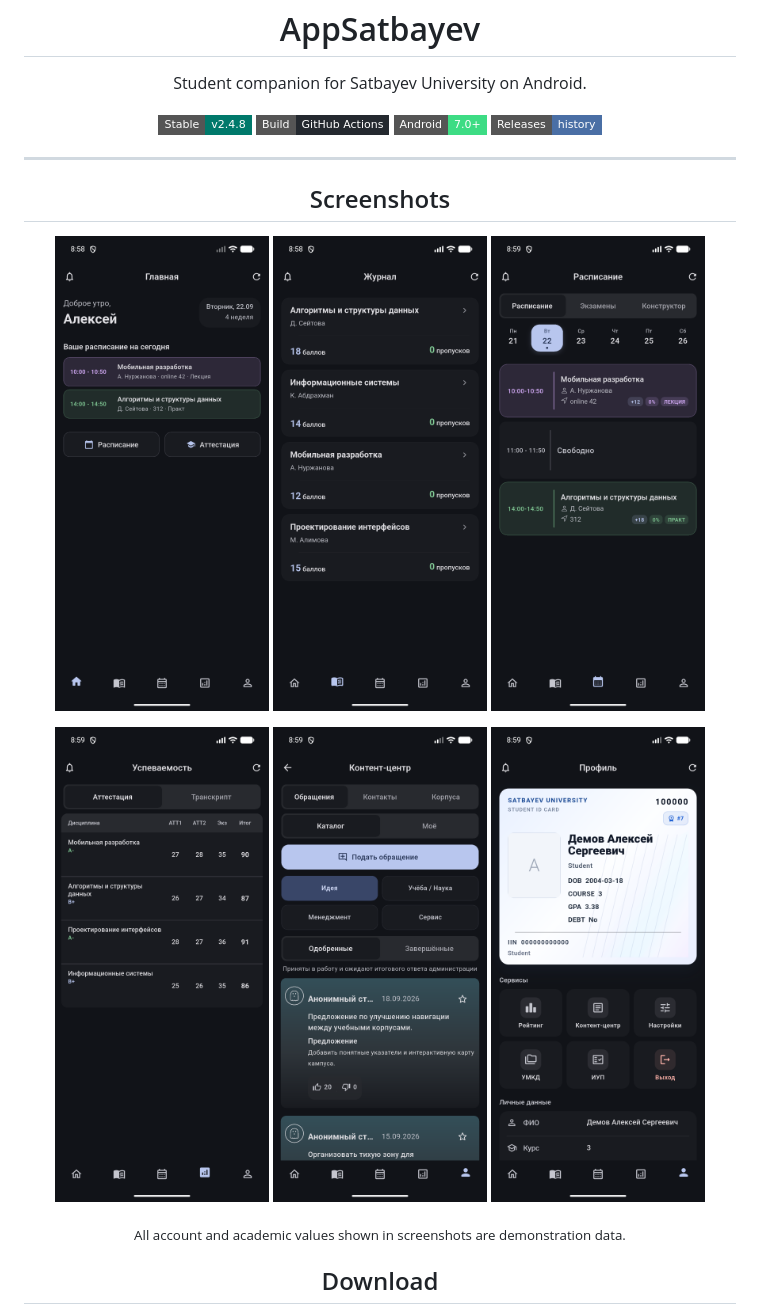
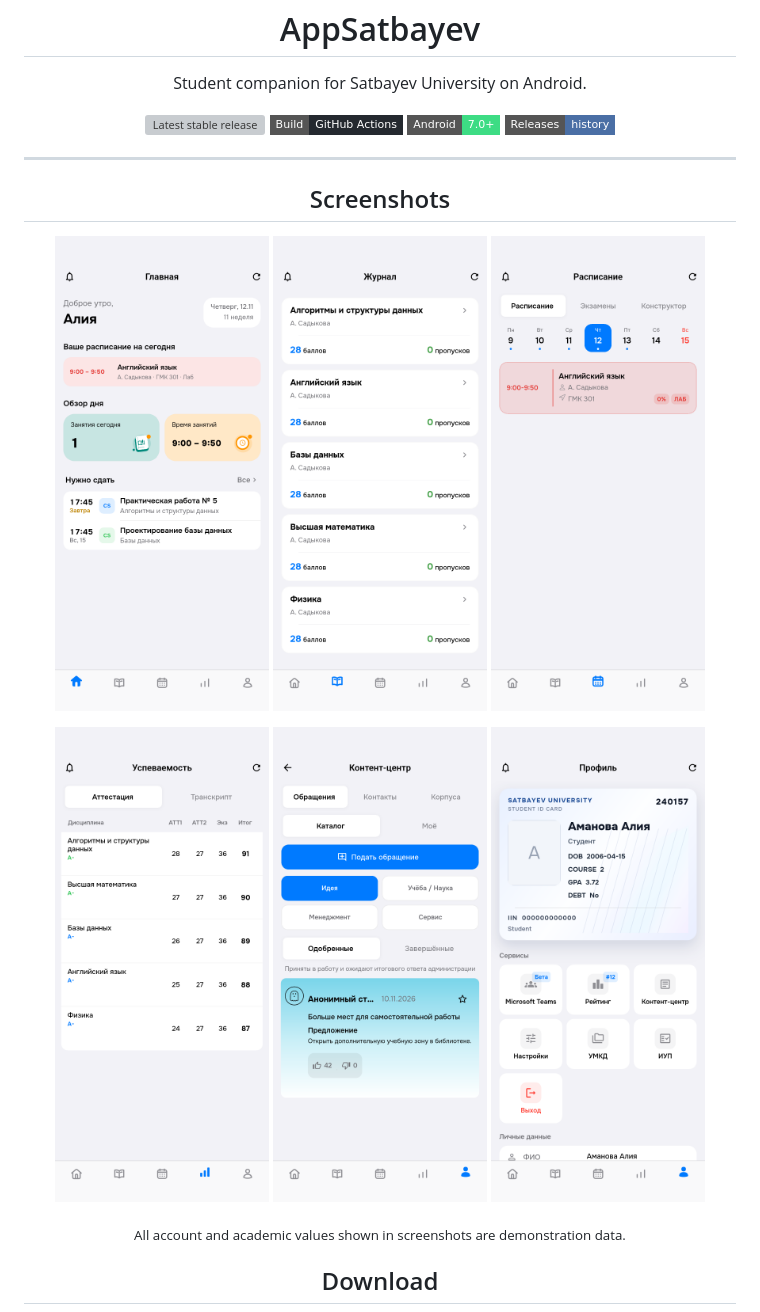
Before and after one commit to nhslo/SatbayevApp-Releases, a Markdown page: README.md, the part around the change. Rendered like a GitHub page; pictures changed too: screenshots/01-home.png, screenshots/02-journal.png, screenshots/03-schedule.png; badges without logos; grey boxes are pictures that could not be loaded.

Commit message:
docs: refresh six screenshots for 2.5.1

```diff
--- a/README.md
+++ b/README.md
@@ -9,7 +9,7 @@
 </p>
 
 <p align="center">
-  <a href="https://github.com/nhslo/SatbayevApp-Releases/releases/latest"><img src="https://img.shields.io/badge/Stable-v2.4.8-00796B?style=flat-square" alt="Stable v2.4.8" /></a>
+  <a href="https://github.com/nhslo/SatbayevApp-Releases/releases/latest"><img src="https://img.shields.io/github/v/release/nhslo/SatbayevApp-Releases?label=Stable&color=00796B&style=flat-square" alt="Latest stable release" /></a>
   <a href="https://github.com/nhslo/SatbayevApp-Releases/actions"><img src="https://img.shields.io/badge/Build-GitHub%20Actions-24292F?style=flat-square&logo=githubactions" alt="Built by GitHub Actions" /></a>
   <img src="https://img.shields.io/badge/Android-7.0%2B-3DDC84?style=flat-square&logo=android&logoColor=white" alt="Android 7.0 or newer" />
   <a href="https://github.com/nhslo/SatbayevApp-Releases/releases"><img src="https://img.shields.io/badge/Releases-history-4A6FA5?style=flat-square" alt="Release history" /></a>
```
